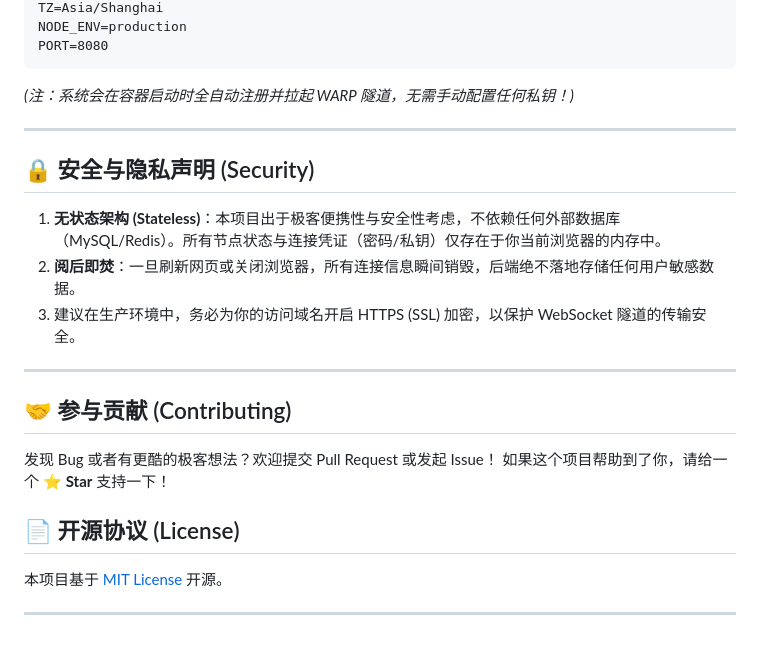
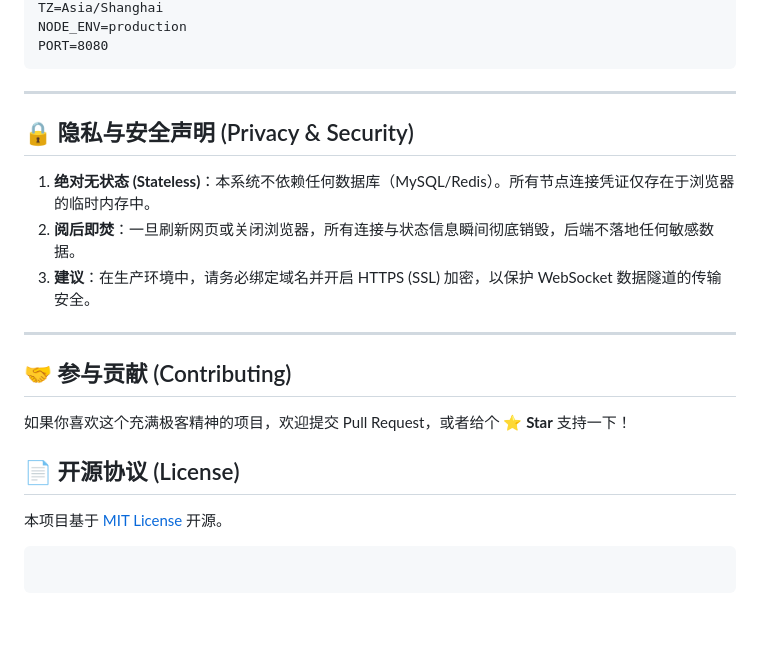
Before and after one commit to a63414262/webssh-pro, a Markdown page: README.md, the part around one of its changes. GitHub-like rendering.

````diff
--- a/README.md
+++ b/README.md
@@ -68,27 +74,23 @@ NODE_ENV=production
 PORT=8080
 ```
 
-*(注：系统会在容器启动时全自动注册并拉起 WARP 隧道，无需手动配置任何私钥！)*
-
 -----
 
-## 🔒 安全与隐私声明 (Security)
+## 🔒 隐私与安全声明 (Privacy & Security)
 
-1.  **无状态架构 (Stateless)**：本项目出于极客便携性与安全性考虑，不依赖任何外部数据库（MySQL/Redis）。所有节点状态与连接凭证（密码/私钥）仅存在于你当前浏览器的内存中。
-2.  **阅后即焚**：一旦刷新网页或关闭浏览器，所有连接信息瞬间销毁，后端绝不落地存储任何用户敏感数据。
-3.  建议在生产环境中，务必为你的访问域名开启 HTTPS (SSL) 加密，以保护 WebSocket 隧道的传输安全。
+1.  **绝对无状态 (Stateless)**：本系统不依赖任何数据库（MySQL/Redis）。所有节点连接凭证仅存在于浏览器的临时内存中。
+2.  **阅后即焚**：一旦刷新网页或关闭浏览器，所有连接与状态信息瞬间彻底销毁，后端不落地任何敏感数据。
+3.  **建议**：在生产环境中，请务必绑定域名并开启 HTTPS (SSL) 加密，以保护 WebSocket 数据隧道的传输安全。
 
 -----
 
 ## 🤝 参与贡献 (Contributing)
 
-发现 Bug 或者有更酷的极客想法？欢迎提交 Pull Request 或发起 Issue！
-如果这个项目帮助到了你，请给一个 ⭐ **Star** 支持一下！
+如果你喜欢这个充满极客精神的项目，欢迎提交 Pull Request，或者给个 ⭐ **Star** 支持一下！
 
 ## 📄 开源协议 (License)
 
 本项目基于 [MIT License](https://www.google.com/search?q=LICENSE) 开源。
 
-
-
-***
+```
+```
````
Also changed, not shown: other parts of README.md (+33 -27 lines).
